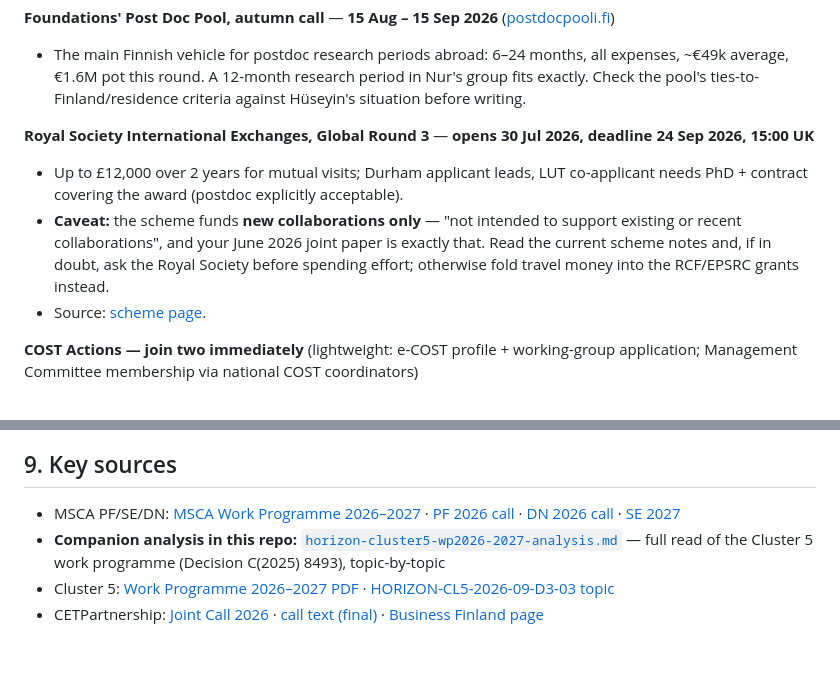
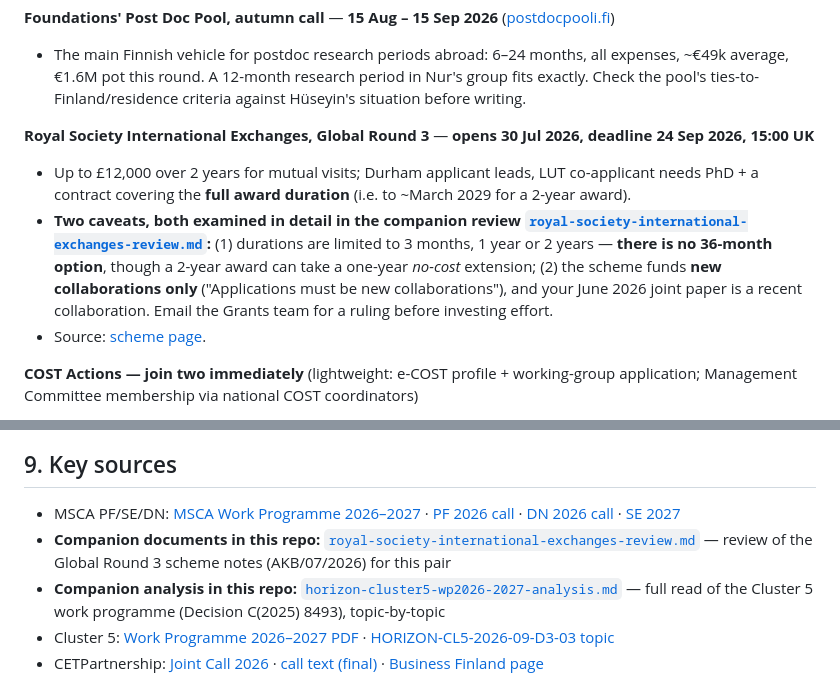
Before and after one commit to htcanseven/Claude, a Markdown page: finland-uk-joint-research-opportunities.md, 2 parts joined by grey strips. Drawn GitHub-style; blank space fills up the shorter version.

```diff
--- a/finland-uk-joint-research-opportunities.md
+++ b/finland-uk-joint-research-opportunities.md
@@ -96,8 +96,8 @@ An 8–12 beneficiary **MSCA Doctoral Network** anchored by LUT + Durham (e.g.,
 - The main Finnish vehicle for postdoc research periods abroad: 6–24 months, all expenses, ~€49k average, €1.6M pot this round. A 12-month research period in Nur's group fits exactly. Check the pool's ties-to-Finland/residence criteria against Hüseyin's situation before writing.
 
 **Royal Society International Exchanges, Global Round 3** — **opens 30 Jul 2026, deadline 24 Sep 2026, 15:00 UK**
-- Up to £12,000 over 2 years for mutual visits; Durham applicant leads, LUT co-applicant needs PhD + contract covering the award (postdoc explicitly acceptable).
-- **Caveat:** the scheme funds **new collaborations only** — "not intended to support existing or recent collaborations", and your June 2026 joint paper is exactly that. Read the current scheme notes and, if in doubt, ask the Royal Society before spending effort; otherwise fold travel money into the RCF/EPSRC grants instead.
+- Up to £12,000 over 2 years for mutual visits; Durham applicant leads, LUT co-applicant needs PhD + a contract covering the **full award duration** (i.e. to ~March 2029 for a 2-year award).
+- **Two caveats, both examined in detail in the companion review [`royal-society-international-exchanges-review.md`](./royal-society-international-exchanges-review.md):** (1) durations are limited to 3 months, 1 year or 2 years — **there is no 36-month option**, though a 2-year award can take a one-year *no-cost* extension; (2) the scheme funds **new collaborations only** ("Applications must be new collaborations"), and your June 2026 joint paper is a recent collaboration. Email the Grants team for a ruling before investing effort.
 - Source: [scheme page](https://royalsociety.org/grants/international-exchanges/).
 
 **COST Actions — join two immediately** (lightweight: e-COST profile + working-group application; Management Committee membership via national COST coordinators)
@@ -228,6 +228,7 @@ Sep–Nov   | 8 Sep: MSCA PF 2027 (backup) | RCF winter call round 2 | 23 Nov: M
 ## 9. Key sources
 
 - MSCA PF/SE/DN: [MSCA Work Programme 2026–2027](https://ec.europa.eu/info/funding-tenders/opportunities/docs/2021-2027/horizon/wp-call/2026-2027/wp-2-marie-sklodowska-curie-actions_horizon-2026-2027_en.pdf) · [PF 2026 call](https://marie-sklodowska-curie-actions.ec.europa.eu/node/1575) · [DN 2026 call](https://marie-sklodowska-curie-actions.ec.europa.eu/node/1591) · [SE 2027](https://marie-sklodowska-curie-actions.ec.europa.eu/funding/msca-staff-exchanges-2027)
+- **Companion documents in this repo:** [`royal-society-international-exchanges-review.md`](./royal-society-international-exchanges-review.md) — review of the Global Round 3 scheme notes (AKB/07/2026) for this pair
 - **Companion analysis in this repo:** [`horizon-cluster5-wp2026-2027-analysis.md`](./horizon-cluster5-wp2026-2027-analysis.md) — full read of the Cluster 5 work programme (Decision C(2025) 8493), topic-by-topic
 - Cluster 5: [Work Programme 2026–2027 PDF](https://ec.europa.eu/info/funding-tenders/opportunities/docs/2021-2027/horizon/wp-call/2026-2027/wp-8-climate-energy-and-mobility_horizon-2026-2027_en.pdf) · [HORIZON-CL5-2026-09-D3-03 topic](https://ec.europa.eu/info/funding-tenders/opportunities/portal/screen/opportunities/topic-details/horizon-cl5-2026-09-d3-03)
 - CETPartnership: [Joint Call 2026](https://cetpartnership.eu/calls/joint-call-2026/) · [call text (final)](https://cetpartnership.eu/wp-content/uploads/2026/06/CETP_Joint-Call-2026-CallText_v20260612_FINAL.pdf) · [Business Finland page](https://www.businessfinland.fi/en/services/funding/calls/2026/cetp-funding-call-2026/)
```
Also changed, not shown: royal-society-international-exchanges-review.md (added, +215 -0 lines).
